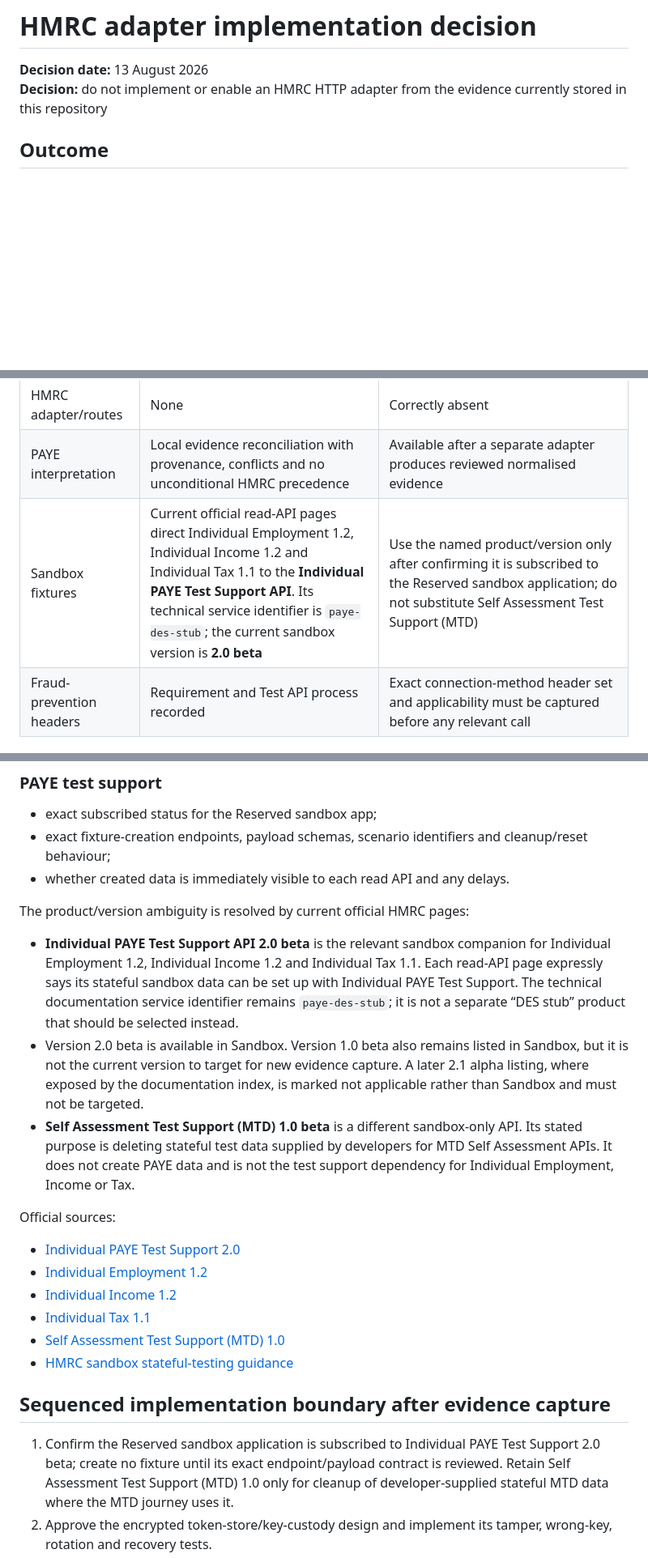
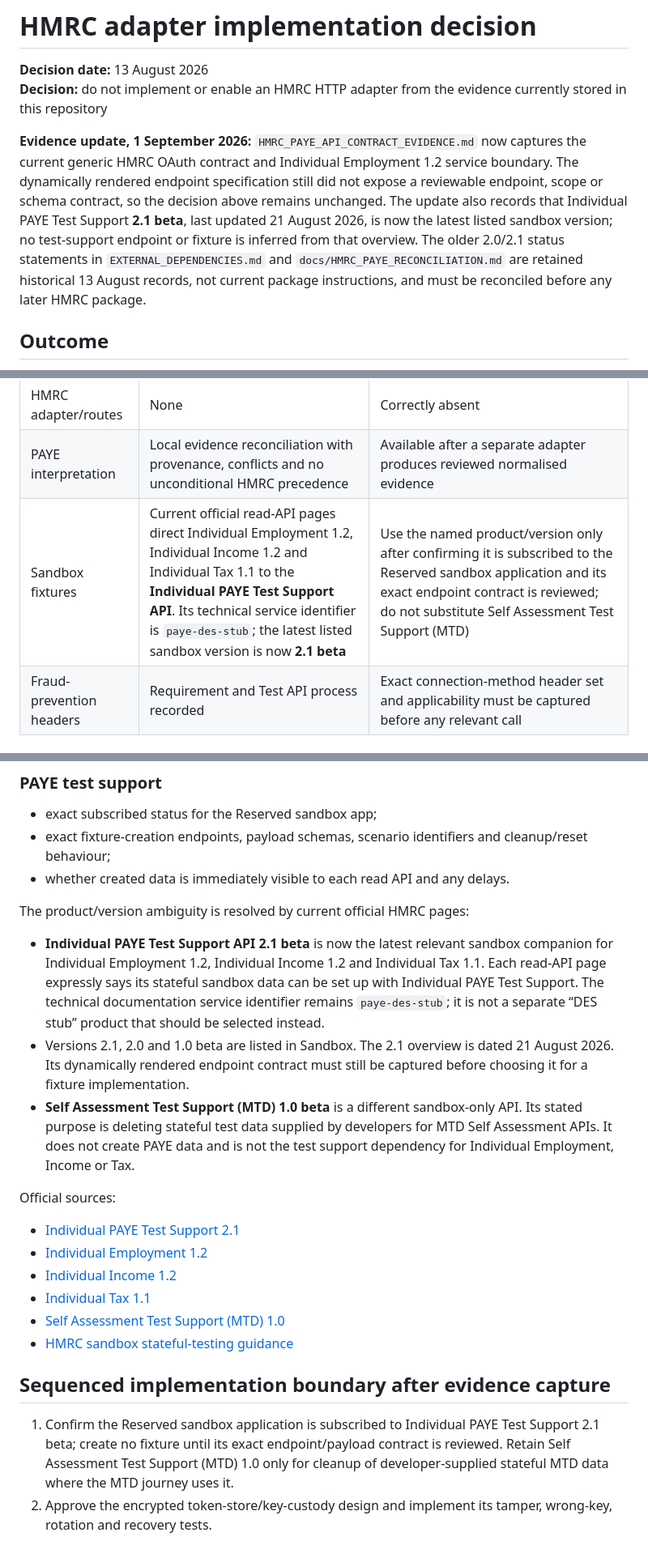
Before and after one commit to edwinabatenin-web/reserved, a Markdown page: docs/HMRC_ADAPTER_IMPLEMENTATION_DECISION.md, 3 parts joined by grey strips. Shown at 81% size. GitHub-like rendering; blank space fills up the shorter version.

Commit message:
Capture HMRC PAYE contract evidence [reserved-hmrc-paye-contract-evidence]

```diff
--- a/docs/HMRC_ADAPTER_IMPLEMENTATION_DECISION.md
+++ b/docs/HMRC_ADAPTER_IMPLEMENTATION_DECISION.md
@@ -3,6 +3,19 @@
 **Decision date:** 13 August 2026
 **Decision:** do not implement or enable an HMRC HTTP adapter from the evidence
 currently stored in this repository
+
+**Evidence update, 1 September 2026:**
+`HMRC_PAYE_API_CONTRACT_EVIDENCE.md` now captures the current generic HMRC OAuth
+contract and Individual Employment 1.2 service boundary. The dynamically
+rendered endpoint specification still did not expose a reviewable endpoint,
+scope or schema contract, so the decision above remains unchanged. The update
+also records that Individual PAYE Test Support **2.1 beta**, last updated
+21 August 2026, is now the latest listed sandbox version; no test-support
+endpoint or fixture is inferred from that overview. The older 2.0/2.1 status
+statements in `EXTERNAL_DEPENDENCIES.md` and
+`docs/HMRC_PAYE_RECONCILIATION.md` are retained historical 13 August records,
+not current package instructions, and must be reconciled before any later HMRC
+package.
 
 ## Outcome
 
@@ -34,7 +47,7 @@ response parser has been added.
 | Token storage | Interface and atomic rotation contract only | Blocked pending approved encrypted store and external key custody |
 | HMRC adapter/routes | None | Correctly absent |
 | PAYE interpretation | Local evidence reconciliation with provenance, conflicts and no unconditional HMRC precedence | Available after a separate adapter produces reviewed normalised evidence |
-| Sandbox fixtures | Current official read-API pages direct Individual Employment 1.2, Individual Income 1.2 and Individual Tax 1.1 to the **Individual PAYE Test Support API**. Its technical service identifier is `paye-des-stub`; the current sandbox version is **2.0 beta** | Use the named product/version only after confirming it is subscribed to the Reserved sandbox application; do not substitute Self Assessment Test Support (MTD) |
+| Sandbox fixtures | Current official read-API pages direct Individual Employment 1.2, Individual Income 1.2 and Individual Tax 1.1 to the **Individual PAYE Test Support API**. Its technical service identifier is `paye-des-stub`; the latest listed sandbox version is now **2.1 beta** | Use the named product/version only after confirming it is subscribed to the Reserved sandbox application and its exact endpoint contract is reviewed; do not substitute Self Assessment Test Support (MTD) |
 | Fraud-prevention headers | Requirement and Test API process recorded | Exact connection-method header set and applicability must be captured before any relevant call |
 
 ## Minimal first synthetic read journey
@@ -114,16 +127,15 @@ Repeat the endpoint evidence above, plus:
 
 The product/version ambiguity is resolved by current official HMRC pages:
 
-- **Individual PAYE Test Support API 2.0 beta** is the relevant sandbox
+- **Individual PAYE Test Support API 2.1 beta** is now the latest relevant sandbox
   companion for Individual Employment 1.2, Individual Income 1.2 and Individual
   Tax 1.1. Each read-API page expressly says its stateful sandbox data can be
   set up with Individual PAYE Test Support. The technical documentation service
   identifier remains `paye-des-stub`; it is not a separate “DES stub” product
   that should be selected instead.
-- Version 2.0 beta is available in Sandbox. Version 1.0 beta also remains listed
-  in Sandbox, but it is not the current version to target for new evidence
-  capture. A later 2.1 alpha listing, where exposed by the documentation index,
-  is marked not applicable rather than Sandbox and must not be targeted.
+- Versions 2.1, 2.0 and 1.0 beta are listed in Sandbox. The 2.1 overview is dated
+  21 August 2026. Its dynamically rendered endpoint contract must still be
+  captured before choosing it for a fixture implementation.
 - **Self Assessment Test Support (MTD) 1.0 beta** is a different sandbox-only
   API. Its stated purpose is deleting stateful test data supplied by developers
   for MTD Self Assessment APIs. It does not create PAYE data and is not the test
@@ -131,7 +143,7 @@ The product/version ambiguity is resolved by current official HMRC pages:
 
 Official sources:
 
-- [Individual PAYE Test Support 2.0](https://developer.service.hmrc.gov.uk/api-documentation/docs/api/service/paye-des-stub/2.0)
+- [Individual PAYE Test Support 2.1](https://developer.service.hmrc.gov.uk/api-documentation/docs/api/service/paye-des-stub/2.1)
 - [Individual Employment 1.2](https://developer.service.hmrc.gov.uk/api-documentation/docs/api/service/individual-employment/1.2)
 - [Individual Income 1.2](https://developer.service.hmrc.gov.uk/api-documentation/docs/api/service/individual-income/1.2)
 - [Individual Tax 1.1](https://developer.service.hmrc.gov.uk/api-documentation/docs/api/service/individual-tax/1.1)
@@ -141,7 +153,7 @@ Official sources:
 ## Sequenced implementation boundary after evidence capture
 
 1. Confirm the Reserved sandbox application is subscribed to Individual PAYE
-   Test Support 2.0 beta; create no fixture until its exact endpoint/payload
+   Test Support 2.1 beta; create no fixture until its exact endpoint/payload
    contract is reviewed. Retain Self Assessment Test Support (MTD) 1.0 only for
    cleanup of developer-supplied stateful MTD data where the MTD journey uses it.
 2. Approve the encrypted token-store/key-custody design and implement its
```
Also changed, not shown: other parts of docs/HMRC_ADAPTER_IMPLEMENTATION_DECISION.md (+1 -1 lines), docs/HMRC_PAYE_API_CONTRACT_EVIDENCE.md (added, +194 -0 lines).
